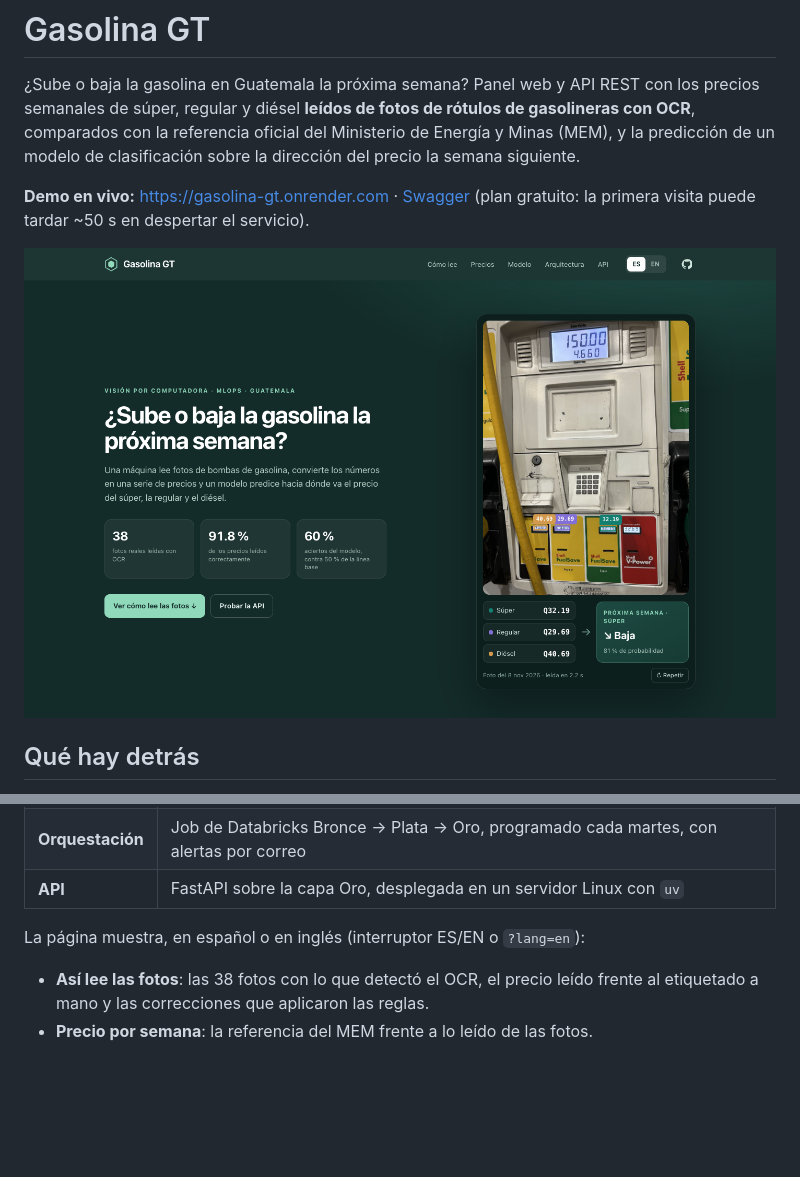
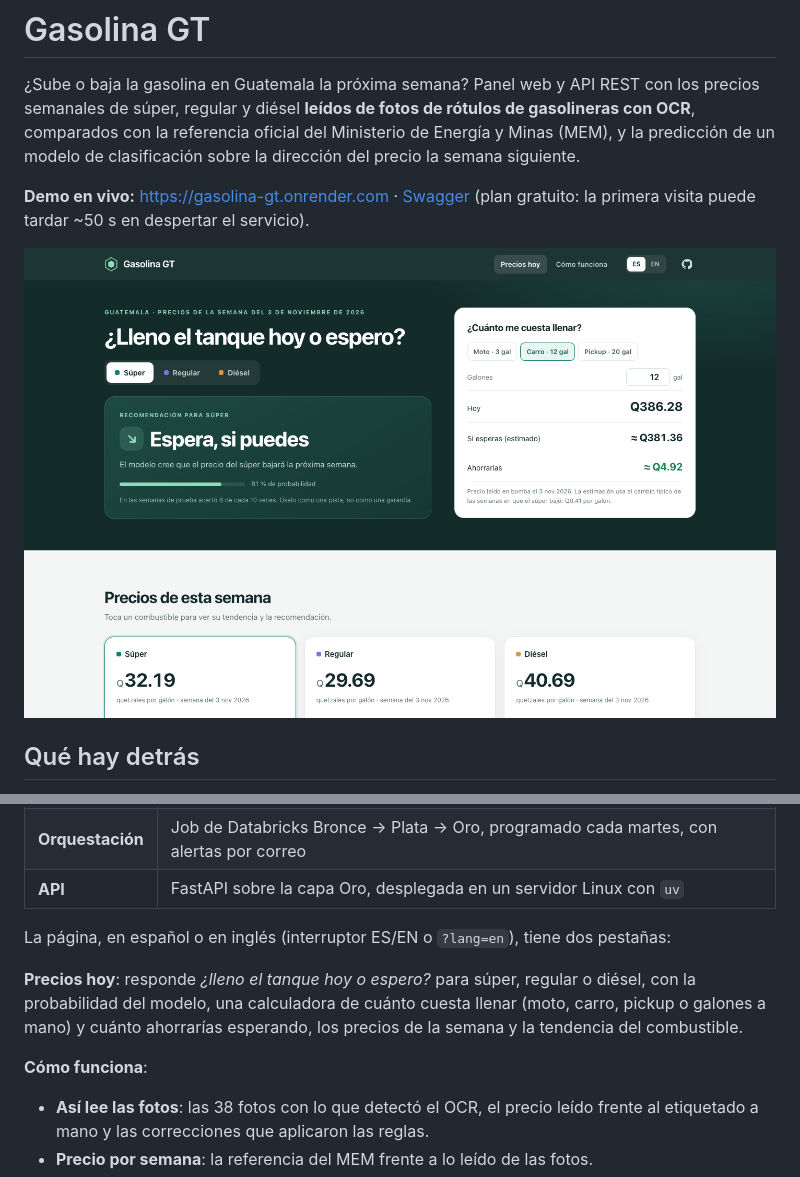
Before and after one commit to ArielaMishaanCohen/gasolina-gt, a Markdown page: README.md, 2 parts joined by grey strips. Drawn GitHub-style; pictures changed too: docs/panel.png; blank space fills up the shorter version.

Commit message:
Inicio como herramienta: ¿lleno hoy o espero?, calculadora y tendencia; lo técnico pasa a la pestaña Cómo funciona
Co-Authored-By: Claude Opus 5.5 <noreply@anthropic.com>

```diff
--- a/README.md
+++ b/README.md
@@ -23,7 +23,13 @@ El sistema original corre como un pipeline medallón en Databricks:
 | **Orquestación** | Job de Databricks Bronce → Plata → Oro, programado cada martes, con alertas por correo |
 | **API** | FastAPI sobre la capa Oro, desplegada en un servidor Linux con `uv` |
 
-La página muestra, en español o en inglés (interruptor ES/EN o `?lang=en`):
+La página, en español o en inglés (interruptor ES/EN o `?lang=en`), tiene dos pestañas:
+
+**Precios hoy**: responde *¿lleno el tanque hoy o espero?* para súper, regular o diésel, con la
+probabilidad del modelo, una calculadora de cuánto cuesta llenar (moto, carro, pickup o galones a
+mano) y cuánto ahorrarías esperando, los precios de la semana y la tendencia del combustible.
+
+**Cómo funciona**:
 
 - **Así lee las fotos**: las 38 fotos con lo que detectó el OCR, el precio leído frente al
   etiquetado a mano y las correcciones que aplicaron las reglas.
```
Also changed, not shown: 1 other file.
